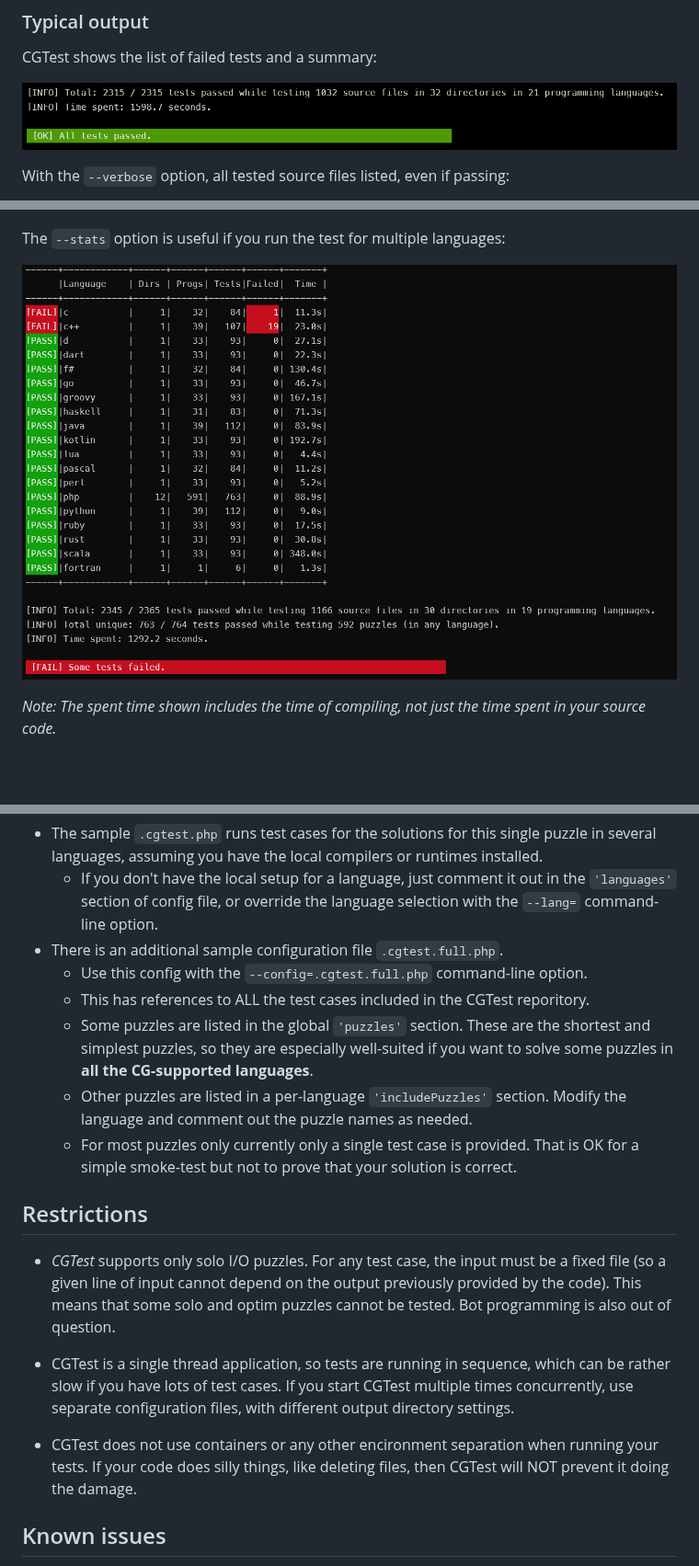
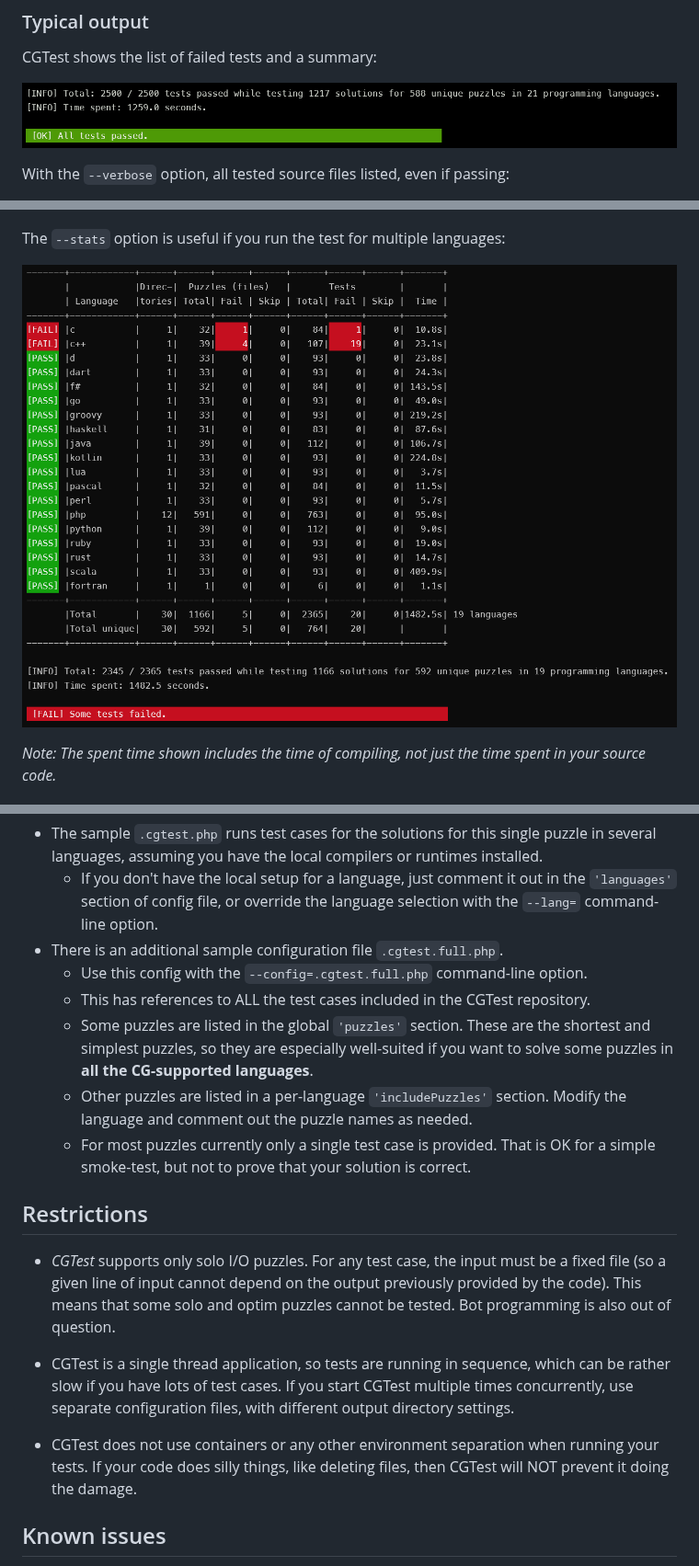
Before and after one commit to tbali0524/cgtest, a Markdown page: README.md, 3 parts joined by grey strips. Shown at 92% size. Drawn GitHub-style; pictures changed too: cgtest_screenshot_base.png, cgtest_screenshot_stats.png; blank space fills up the shorter version.

```diff
--- a/README.md
+++ b/README.md
@@ -119,10 +119,10 @@ ___SPOILER ALERT:___ In the repository, there are solution source code files in
     * If you don't have the local setup for a language, just comment it out in the `'languages'` section of config file, or override the language selection with the `--lang=` command-line option.
 * There is an additional sample configuration file `.cgtest.full.php`.
     * Use this config with the `--config=.cgtest.full.php` command-line option.
-    * This has references to ALL the test cases included in the CGTest reporitory.
+    * This has references to ALL the test cases included in the CGTest repository.
     * Some puzzles are listed in the global `'puzzles'` section. These are the shortest and simplest puzzles, so they are especially well-suited if you want to solve some puzzles in __all the CG-supported languages__.
     * Other puzzles are listed in a per-language `'includePuzzles'` section. Modify the language and comment out the puzzle names as needed.
-    * For most puzzles only currently only a single test case is provided. That is OK for a simple smoke-test but not to prove that your solution is correct.
+    * For most puzzles currently only a single test case is provided. That is OK for a simple smoke-test, but not to prove that your solution is correct.
 
 ## Restrictions
 
@@ -130,7 +130,7 @@ ___SPOILER ALERT:___ In the repository, there are solution source code files in
 
 * CGTest is a single thread application, so tests are running in sequence, which can be rather slow if you have lots of test cases. If you start CGTest multiple times concurrently, use separate configuration files, with different output directory settings.
 
-* CGTest does not use containers or any other encironment separation when running your tests. If your code does silly things, like deleting files, then CGTest will NOT prevent it doing the damage.
+* CGTest does not use containers or any other environment separation when running your tests. If your code does silly things, like deleting files, then CGTest will NOT prevent it doing the damage.
 
 ## Known issues
 
```
Also changed, not shown: other parts of README.md (+4 -4 lines), 1 other file.
